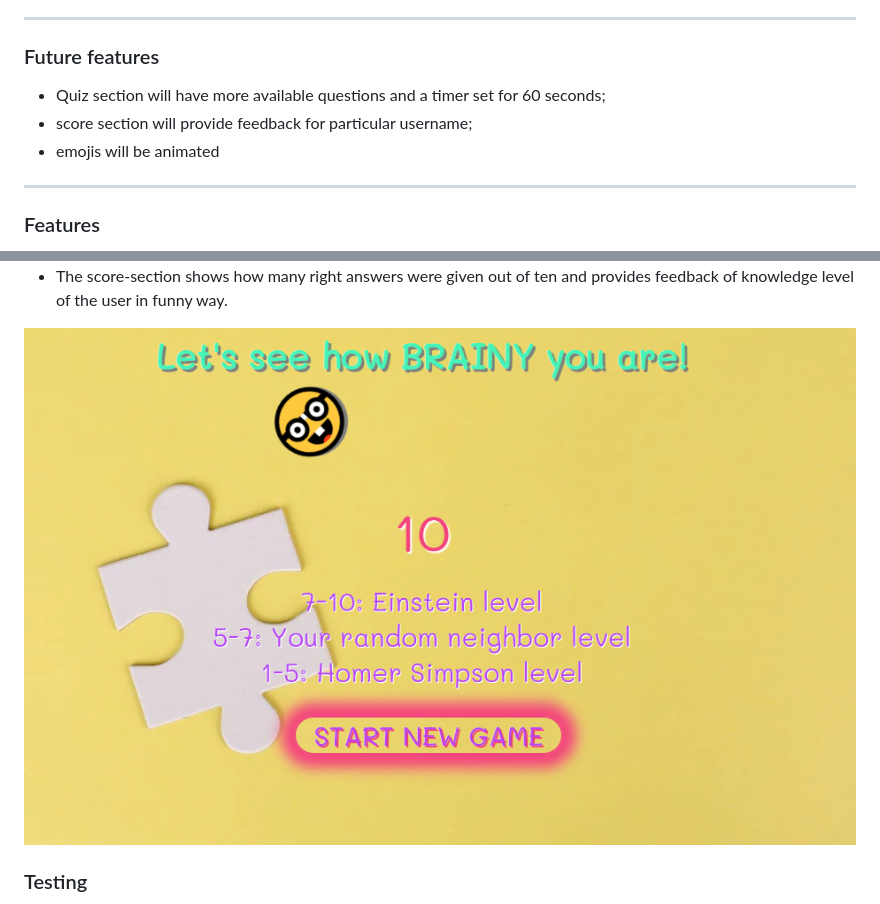
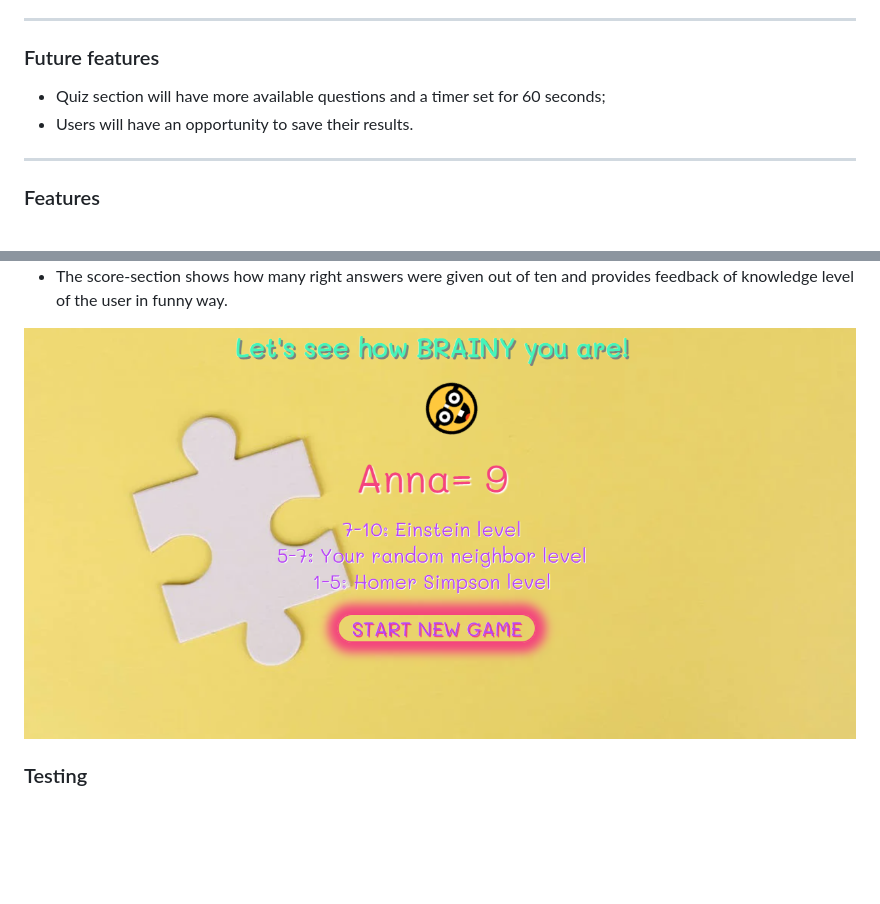
Before and after one commit to annatolchynska/brainy-quiz, a Markdown page: README.md, 2 parts joined by grey strips. Drawn GitHub-style; pictures changed too: assets/images/score-section.png; blank space fills up the shorter version.

Commit message:
Add username to score-section.

```diff
--- a/README.md
+++ b/README.md
@@ -62,9 +62,9 @@ The website is simple without any distractive images, which gives user the abili
 
 ### Future features
 
-  * Quiz section will have more available questions and a timer set for 60 seconds;
-  * score section will provide feedback for particular username;
-  * emojis will be animated
+* Quiz section will have more available questions and a timer set for 60 seconds;
+* Users will have an opportunity to save their results.
+
 
 ---
 ### Features
```
Also changed, not shown: 3 other files.
